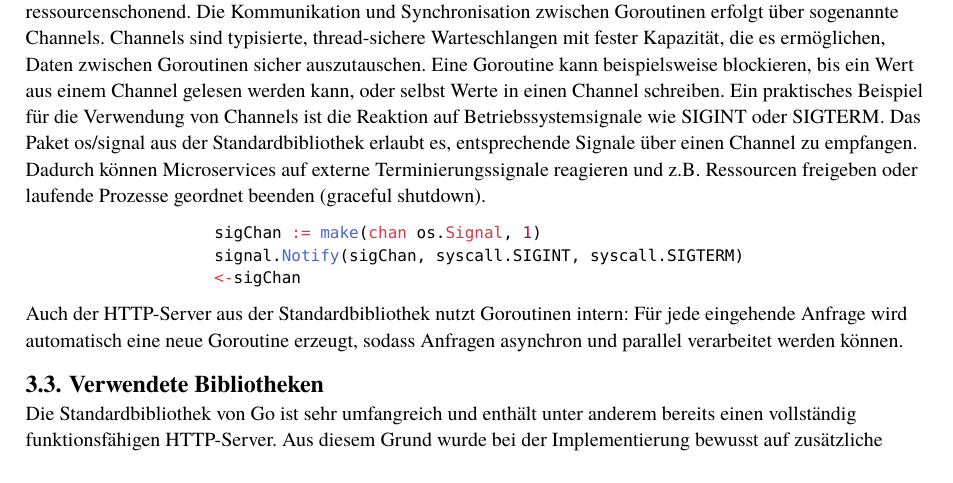
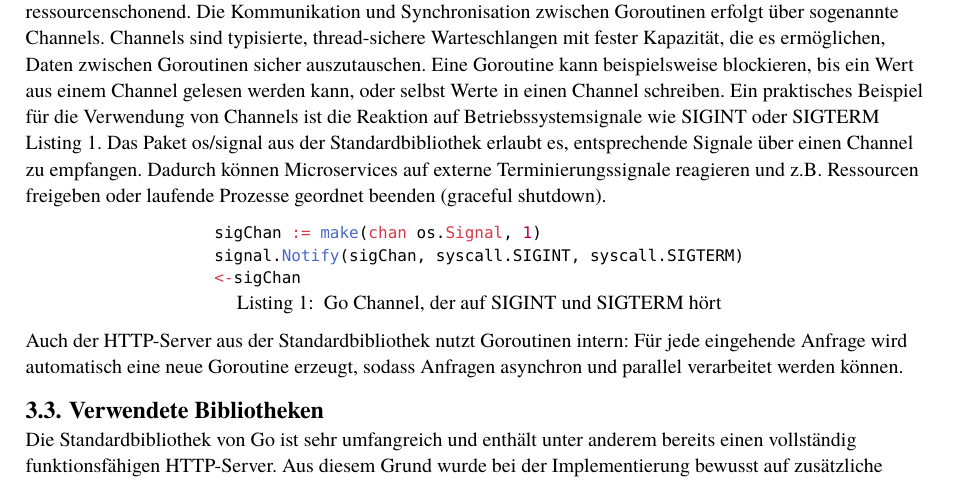
Before and after one commit to PaulTorm/acd-microservice-go, a Typst document (paper/main.typ): part of page 6 of 10, cut so that both start at the same text. Compiled offline with Typst 0.15.

Commit message:
minor formatting stuff

````diff
--- a/paper/main.typ
+++ b/paper/main.typ
@@ -170,16 +170,18 @@ der Goroutinen auf die verfügbaren Threads. Dadurch ist das Starten einer Gorou
 Die Kommunikation und Synchronisation zwischen Goroutinen erfolgt über sogenannte Channels. Channels sind typisierte, thread-sichere
 Warteschlangen mit fester Kapazität, die es ermöglichen, Daten zwischen Goroutinen sicher auszutauschen. Eine Goroutine kann
 beispielsweise blockieren, bis ein Wert aus einem Channel gelesen werden kann, oder selbst Werte in einen Channel schreiben.
-Ein praktisches Beispiel für die Verwendung von Channels ist die Reaktion auf Betriebssystemsignale wie SIGINT oder SIGTERM.
+Ein praktisches Beispiel für die Verwendung von Channels ist die Reaktion auf Betriebssystemsignale wie SIGINT oder SIGTERM @channel.
 Das Paket os/signal aus der Standardbibliothek erlaubt es, entsprechende Signale über einen Channel zu empfangen. Dadurch können
 Microservices auf externe Terminierungssignale reagieren und z.B. Ressourcen freigeben oder laufende Prozesse geordnet beenden (graceful shutdown).
-#align(center)[
+#figure(align(center)[
 ```go
 sigChan := make(chan os.Signal, 1)
 signal.Notify(sigChan, syscall.SIGINT, syscall.SIGTERM)
 <-sigChan
 ```
-]
+], caption: [
+  Go Channel, der auf SIGINT und SIGTERM hört
+]) <channel>
 Auch der HTTP-Server aus der Standardbibliothek nutzt Goroutinen intern: Für jede eingehende Anfrage wird automatisch eine neue
 Goroutine erzeugt, sodass Anfragen asynchron und parallel verarbeitet werden können.
 
````
